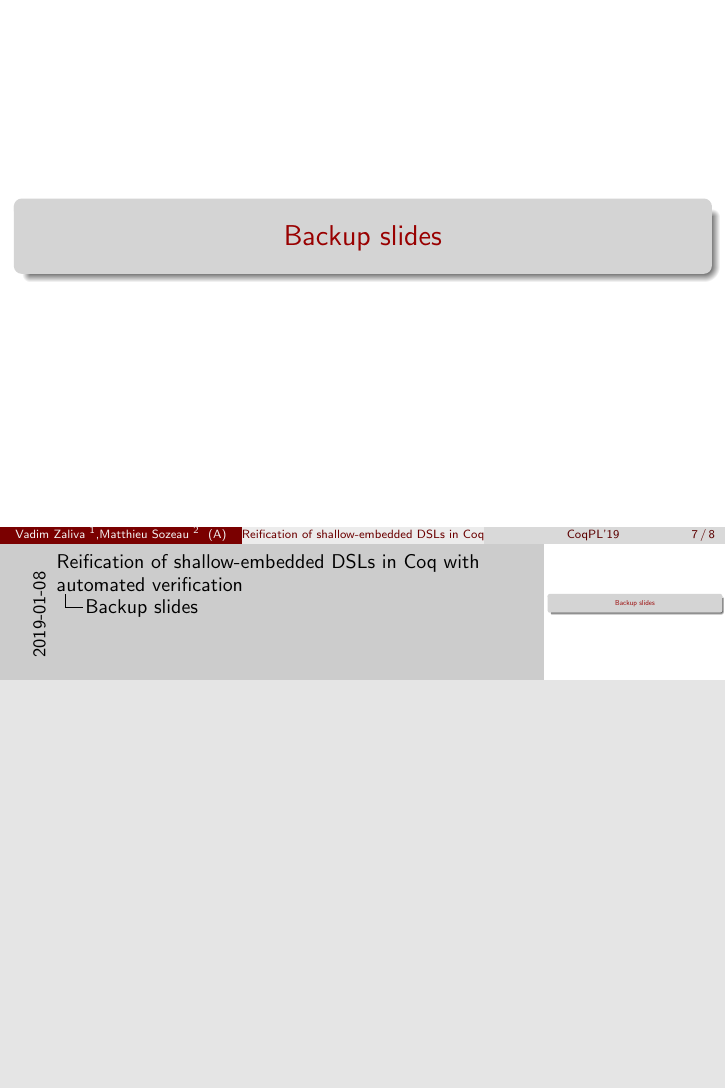
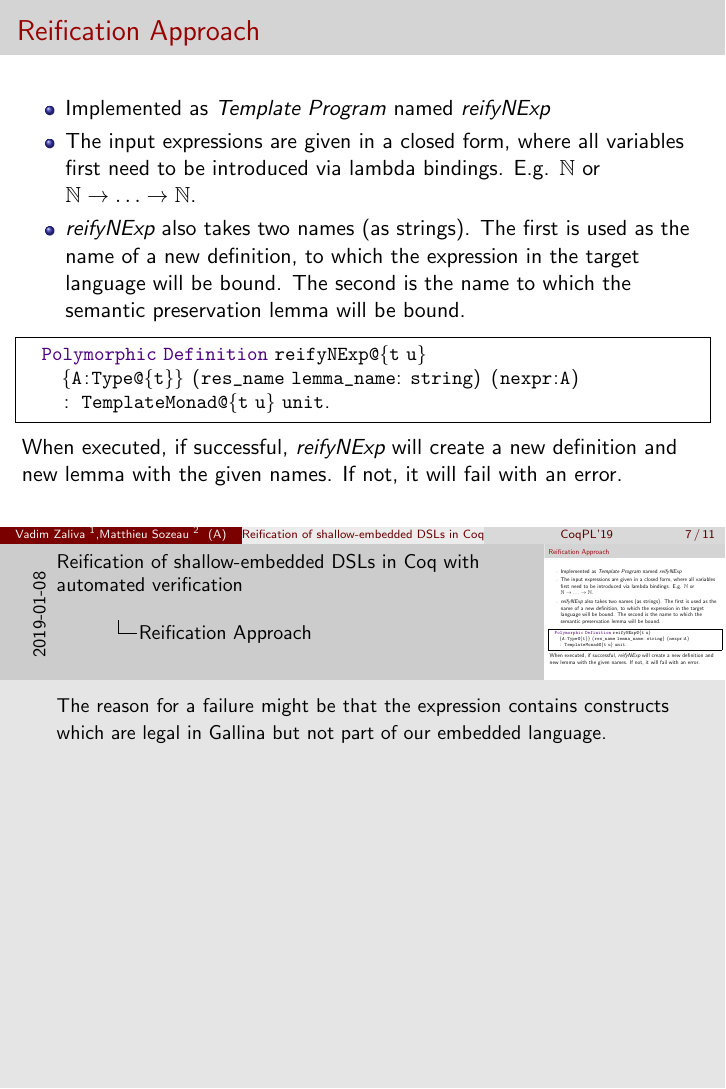
Before and after one commit to vzaliva/CoqPL19-paper, LaTeX slides (slides.tex, which reads listings-coq.tex): page 7 of 8 before the commit and page 7 of 11 after it. Compiled offline with pdfLaTeX.

```diff
--- a/listings-coq.tex
+++ b/listings-coq.tex
@@ -28,7 +28,7 @@
   Program, Infix, Theorem, Lemma, Corollary, Proposition, Fact,
   Remark, Example, Proof, Goal, Save, Qed, Defined, Hint, Resolve,
   Rewrite, View, Search, Show, Print, Printing, All, Eval, Check,
-  Projections, inside, outside, Def},
+  Projections, inside, outside, Def, Polymorphic},
 %
 % Gallina
 morekeywords=[2]{forall, exists, exists2, fun, fix, cofix, struct,
--- a/slides.tex
+++ b/slides.tex
@@ -3,6 +3,7 @@
 \usepackage{pgfpages}
 \setbeameroption{show notes on second screen=bottom}
 
+\usepackage{url}
 \usepackage{graphicx}
 \usepackage{xspace}
 \usepackage{subfigure}
@@ -152,3 +153,37 @@
   TBD
 \end{frame}
 
+\begin{frame}[fragile]{Reification Approach}
+
+  \begin{itemize}
+  \item Implemented as \textit{Template Program} named \emph{reifyNExp}
+  \item The input expressions are given in a closed form, where all
+    variables first need to be introduced via lambda
+    bindings. E.g. $\mathbb{N}$ or
+    $\N \rightarrow \ldots \rightarrow \N$.
+  \item \emph{reifyNExp} also takes two names (as strings). The first
+    is used as the name of a new definition, to which the expression
+    in the target language will be bound. The second is the name to
+    which the semantic preservation lemma will be bound.
+  \end{itemize}
+
+  \begin{lstlisting}[language=Coq, mathescape=true, frame=single]
+  Polymorphic Definition reifyNExp@{t u}
+    {A:Type@{t}} (res_name lemma_name: string) (nexpr:A)
+    : TemplateMonad@{t u} unit.
+  \end{lstlisting}
+
+  When executed, if successful, \emph{reifyNExp} will create a new
+  definition and new lemma with the given names. If not, it will fail
+  with an error. \note{The reason for a failure might be that the
+    expression contains constructs which are legal in Gallina but not
+    part of our embedded language.}
+
+\end{frame}
+
+\begin{frame}{Semantic preservation}
+
+\begin{figure}[h]
+  \includegraphics[width=\columnwidth]{figures/trees.eps}
+\end{figure}
+\end{frame}
```
Also changed, not shown: slides.tex (23 more changed lines).
